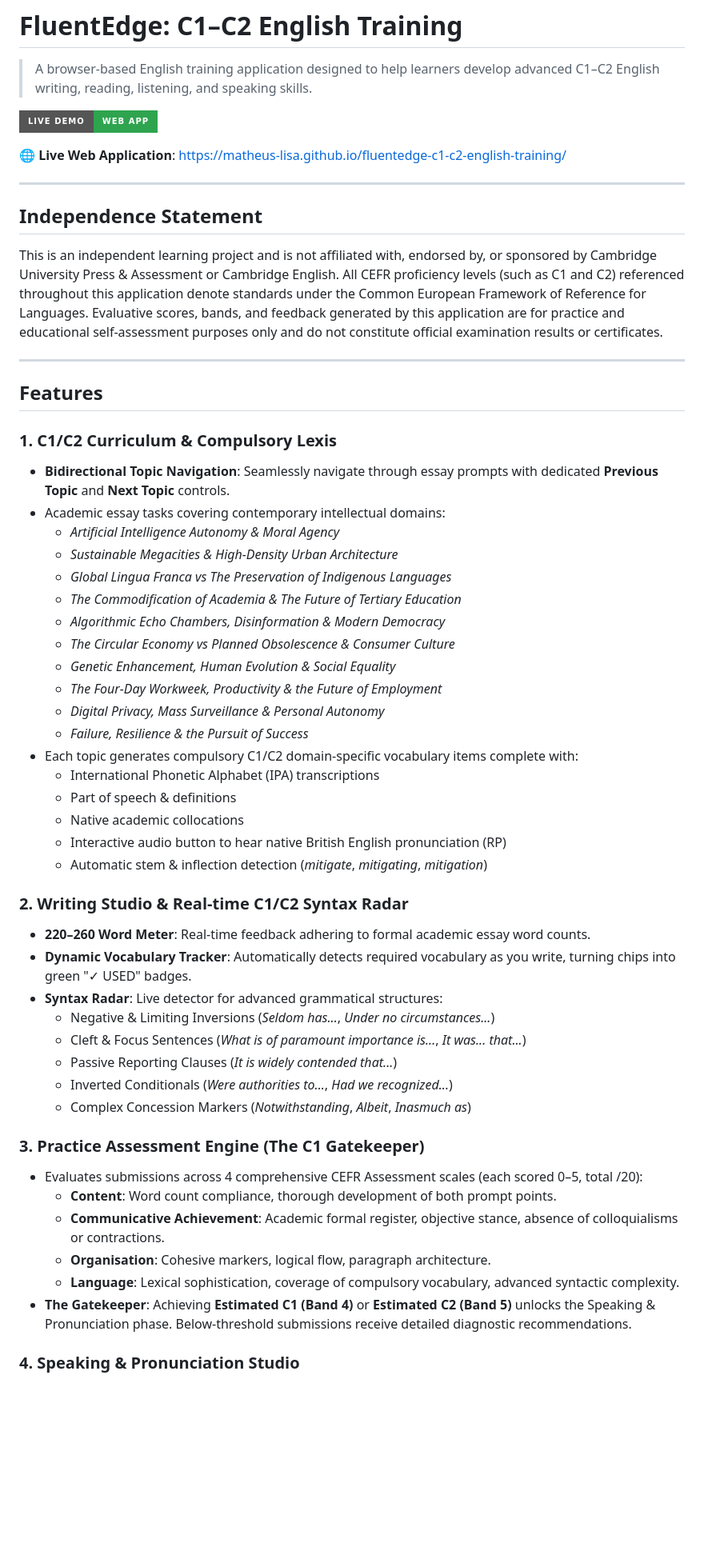
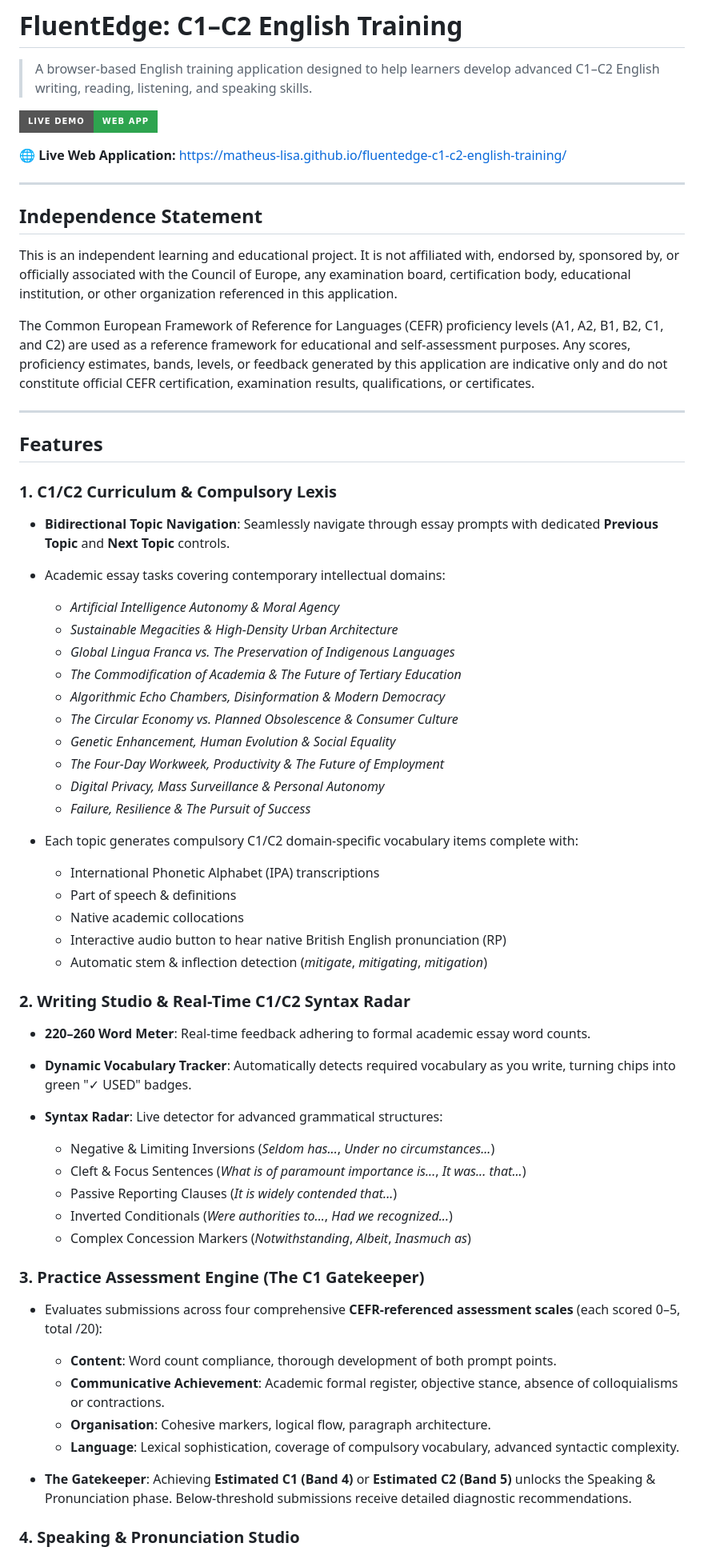
Before and after one commit to Matheus-Lisa-Gomes/cambridge-c1-academy, a Markdown page: README.md, the part around one of its changes. Shown at 80% size. Rendered like a GitHub page; badges without logos; blank space fills up the shorter version.

Commit message:
docs: update README independence statement & add countdown test mode to backlog

```diff
--- a/README.md
+++ b/README.md
@@ -2,56 +2,70 @@
 
 > A browser-based English training application designed to help learners develop advanced C1–C2 English writing, reading, listening, and speaking skills.
 
-[![Live Web App](https://img.shields.io/badge/Live%20Demo-Web%20App-2ea44f?style=for-the-badge&logo=github)](https://matheus-lisa.github.io/fluentedge-c1-c2-english-training/)
+[![Live Demo](https://img.shields.io/badge/Live%20Demo-Web%20App-2ea44f?style=for-the-badge\&logo=github)](https://matheus-lisa.github.io/fluentedge-c1-c2-english-training/)
 
-🌐 **Live Web Application**: [https://matheus-lisa.github.io/fluentedge-c1-c2-english-training/](https://matheus-lisa.github.io/fluentedge-c1-c2-english-training/)
+🌐 **Live Web Application:** https://matheus-lisa.github.io/fluentedge-c1-c2-english-training/
 
 ---
 
 ## Independence Statement
 
-This is an independent learning project and is not affiliated with, endorsed by, or sponsored by Cambridge University Press & Assessment or Cambridge English. All CEFR proficiency levels (such as C1 and C2) referenced throughout this application denote standards under the Common European Framework of Reference for Languages. Evaluative scores, bands, and feedback generated by this application are for practice and educational self-assessment purposes only and do not constitute official examination results or certificates.
+This is an independent learning and educational project. It is not affiliated with, endorsed by, sponsored by, or officially associated with the Council of Europe, any examination board, certification body, educational institution, or other organization referenced in this application.
+
+The Common European Framework of Reference for Languages (CEFR) proficiency levels (A1, A2, B1, B2, C1, and C2) are used as a reference framework for educational and self-assessment purposes. Any scores, proficiency estimates, bands, levels, or feedback generated by this application are indicative only and do not constitute official CEFR certification, examination results, qualifications, or certificates.
 
 ---
 
 ## Features
 
 ### 1. C1/C2 Curriculum & Compulsory Lexis
-- **Bidirectional Topic Navigation**: Seamlessly navigate through essay prompts with dedicated **Previous Topic** and **Next Topic** controls.
-- Academic essay tasks covering contemporary intellectual domains:
-  - *Artificial Intelligence Autonomy & Moral Agency*
-  - *Sustainable Megacities & High-Density Urban Architecture*
-  - *Global Lingua Franca vs The Preservation of Indigenous Languages*
-  - *The Commodification of Academia & The Future of Tertiary Education*
-  - *Algorithmic Echo Chambers, Disinformation & Modern Democracy*
-  - *The Circular Economy vs Planned Obsolescence & Consumer Culture*
-  - *Genetic Enhancement, Human Evolution & Social Equality*
-  - *The Four-Day Workweek, Productivity & the Future of Employment*
-  - *Digital Privacy, Mass Surveillance & Personal Autonomy*
-  - *Failure, Resilience & the Pursuit of Success*
-- Each topic generates compulsory C1/C2 domain-specific vocabulary items complete with:
-  - International Phonetic Alphabet (IPA) transcriptions
-  - Part of speech & definitions
-  - Native academic collocations
-  - Interactive audio button to hear native British English pronunciation (RP)
-  - Automatic stem & inflection detection (*mitigate*, *mitigating*, *mitigation*)
 
-### 2. Writing Studio & Real-time C1/C2 Syntax Radar
-- **220–260 Word Meter**: Real-time feedback adhering to formal academic essay word counts.
-- **Dynamic Vocabulary Tracker**: Automatically detects required vocabulary as you write, turning chips into green "✓ USED" badges.
-- **Syntax Radar**: Live detector for advanced grammatical structures:
-  - Negative & Limiting Inversions (*Seldom has...*, *Under no circumstances...*)
-  - Cleft & Focus Sentences (*What is of paramount importance is...*, *It was... that...*)
-  - Passive Reporting Clauses (*It is widely contended that...*)
-  - Inverted Conditionals (*Were authorities to...*, *Had we recognized...*)
-  - Complex Concession Markers (*Notwithstanding*, *Albeit*, *Inasmuch as*)
+* **Bidirectional Topic Navigation**: Seamlessly navigate through essay prompts with dedicated **Previous Topic** and **Next Topic** controls.
+
+* Academic essay tasks covering contemporary intellectual domains:
+
+  * *Artificial Intelligence Autonomy & Moral Agency*
+  * *Sustainable Megacities & High-Density Urban Architecture*
+  * *Global Lingua Franca vs. The Preservation of Indigenous Languages*
+  * *The Commodification of Academia & The Future of Tertiary Education*
+  * *Algorithmic Echo Chambers, Disinformation & Modern Democracy*
+  * *The Circular Economy vs. Planned Obsolescence & Consumer Culture*
+  * *Genetic Enhancement, Human Evolution & Social Equality*
+  * *The Four-Day Workweek, Productivity & The Future of Employment*
+  * *Digital Privacy, Mass Surveillance & Personal Autonomy*
+  * *Failure, Resilience & The Pursuit of Success*
+
+* Each topic generates compulsory C1/C2 domain-specific vocabulary items complete with:
+
+  * International Phonetic Alphabet (IPA) transcriptions
+  * Part of speech & definitions
+  * Native academic collocations
+  * Interactive audio button to hear native British English pronunciation (RP)
+  * Automatic stem & inflection detection (*mitigate*, *mitigating*, *mitigation*)
+
+### 2. Writing Studio & Real-Time C1/C2 Syntax Radar
+
+* **220–260 Word Meter**: Real-time feedback adhering to formal academic essay word counts.
+
+* **Dynamic Vocabulary Tracker**: Automatically detects required vocabulary as you write, turning chips into green "✓ USED" badges.
+
+* **Syntax Radar**: Live detector for advanced grammatical structures:
+
+  * Negative & Limiting Inversions (*Seldom has...*, *Under no circumstances...*)
+  * Cleft & Focus Sentences (*What is of paramount importance is...*, *It was... that...*)
+  * Passive Reporting Clauses (*It is widely contended that...*)
+  * Inverted Conditionals (*Were authorities to...*, *Had we recognized...*)
+  * Complex Concession Markers (*Notwithstanding*, *Albeit*, *Inasmuch as*)
 
 ### 3. Practice Assessment Engine (The C1 Gatekeeper)
-- Evaluates submissions across 4 comprehensive CEFR Assessment scales (each scored 0–5, total /20):
-  - **Content**: Word count compliance, thorough development of both prompt points.
-  - **Communicative Achievement**: Academic formal register, objective stance, absence of colloquialisms or contractions.
-  - **Organisation**: Cohesive markers, logical flow, paragraph architecture.
-  - **Language**: Lexical sophistication, coverage of compulsory vocabulary, advanced syntactic complexity.
-- **The Gatekeeper**: Achieving **Estimated C1 (Band 4)** or **Estimated C2 (Band 5)** unlocks the Speaking & Pronunciation phase. Below-threshold submissions receive detailed diagnostic recommendations.
+
+* Evaluates submissions across four comprehensive **CEFR-referenced assessment scales** (each scored 0–5, total /20):
+
+  * **Content**: Word count compliance, thorough development of both prompt points.
+  * **Communicative Achievement**: Academic formal register, objective stance, absence of colloquialisms or contractions.
+  * **Organisation**: Cohesive markers, logical flow, paragraph architecture.
+  * **Language**: Lexical sophistication, coverage of compulsory vocabulary, advanced syntactic complexity.
+
+* **The Gatekeeper**: Achieving **Estimated C1 (Band 4)** or **Estimated C2 (Band 5)** unlocks the Speaking & Pronunciation phase. Below-threshold submissions receive detailed diagnostic recommendations.
 
 ### 4. Speaking & Pronunciation Studio
```
Also changed, not shown: other parts of README.md (+26 -13 lines), Future Change Ideas.md (+1 -0 lines).
